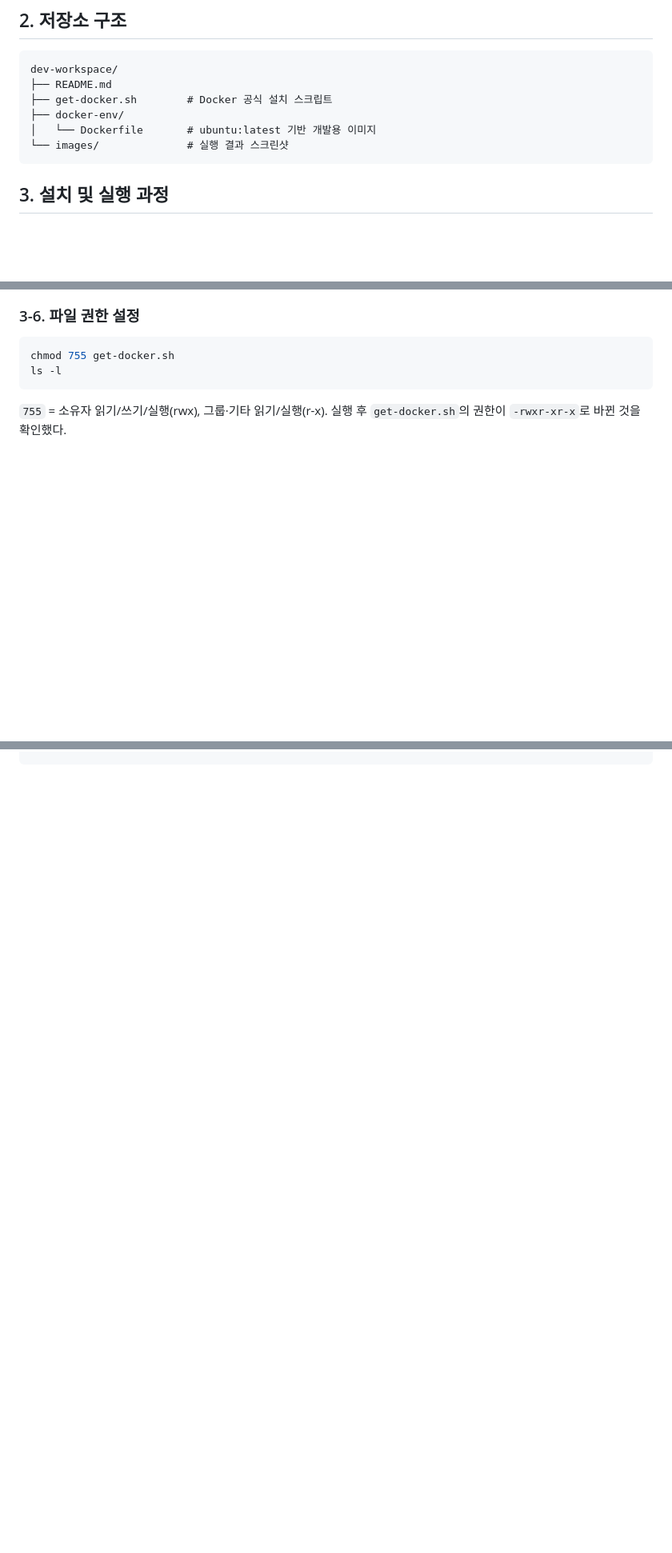
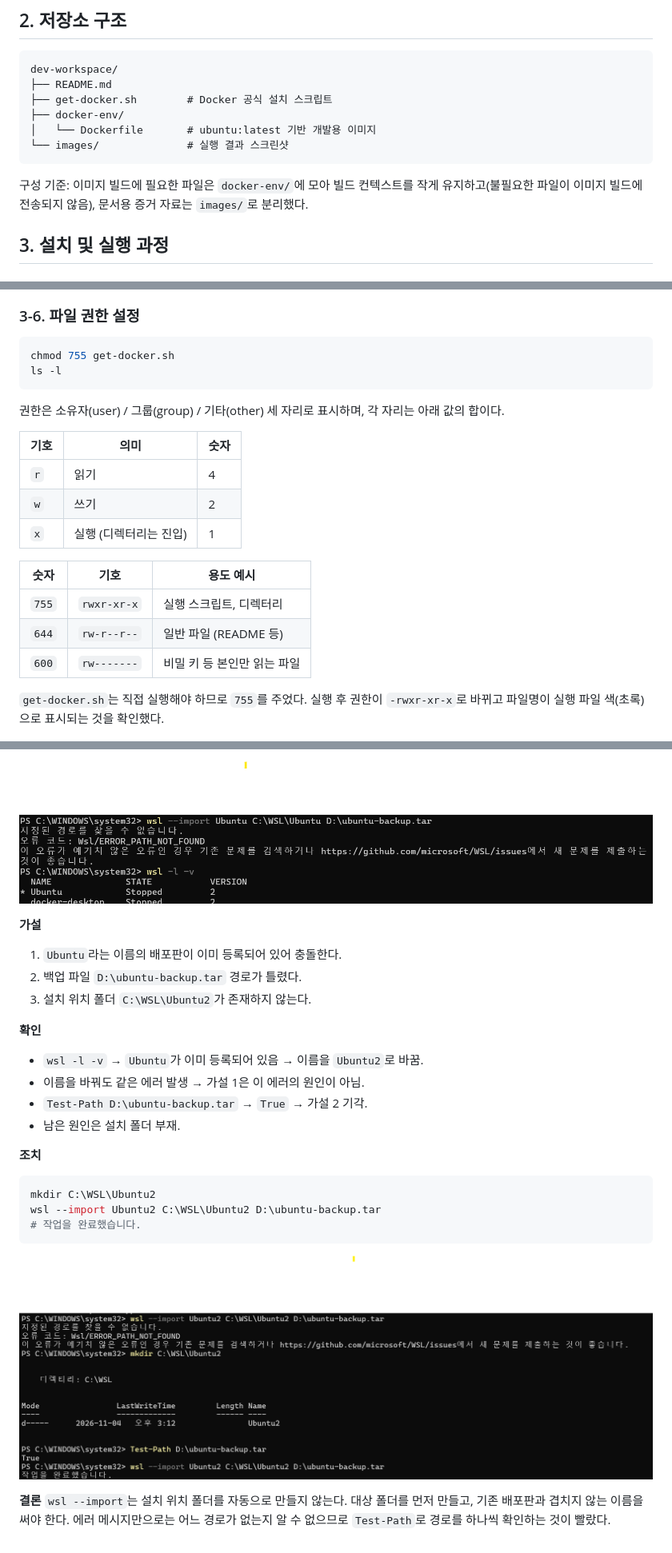
Before and after one commit to lordway100/dev-workspace, a Markdown page: README.md, 3 parts joined by grey strips. Shown at 80% size. Rendered like a GitHub page; pictures changed too: images/wsl-import-error.png (added), images/wsl-import-fix.png (added); blank space fills up the shorter version.

````diff
--- a/README.md
+++ b/README.md
@@ -20,6 +20,8 @@ dev-workspace/
 │   └── Dockerfile       # ubuntu:latest 기반 개발용 이미지
 └── images/              # 실행 결과 스크린샷
 ```
+
+구성 기준: 이미지 빌드에 필요한 파일은 `docker-env/`에 모아 빌드 컨텍스트를 작게 유지하고(불필요한 파일이 이미지 빌드에 전송되지 않음), 문서용 증거 자료는 `images/`로 분리했다.
 
 ## 3. 설치 및 실행 과정
 
@@ -78,7 +80,21 @@ chmod 755 get-docker.sh
 ls -l
 ```
 
-`755` = 소유자 읽기/쓰기/실행(rwx), 그룹·기타 읽기/실행(r-x). 실행 후 `get-docker.sh`의 권한이 `-rwxr-xr-x`로 바뀐 것을 확인했다.
+권한은 소유자(user) / 그룹(group) / 기타(other) 세 자리로 표시하며, 각 자리는 아래 값의 합이다.
+
+| 기호 | 의미 | 숫자 |
+|------|------|------|
+| `r` | 읽기 | 4 |
+| `w` | 쓰기 | 2 |
+| `x` | 실행 (디렉터리는 진입) | 1 |
+
+| 숫자 | 기호 | 용도 예시 |
+|------|------|-----------|
+| `755` | `rwxr-xr-x` | 실행 스크립트, 디렉터리 |
+| `644` | `rw-r--r--` | 일반 파일 (README 등) |
+| `600` | `rw-------` | 비밀 키 등 본인만 읽는 파일 |
+
+`get-docker.sh`는 직접 실행해야 하므로 `755`를 주었다. 실행 후 권한이 `-rwxr-xr-x`로 바뀌고 파일명이 실행 파일 색(초록)으로 표시되는 것을 확인했다.
 
 ![chmod](images/chmod-ls.png)
 
@@ -177,0 +255,24 @@ docker run -e APP_ENV=dev my-ubuntu env
+![wsl import error](images/wsl-import-error.png)
+
+**가설**
+1. `Ubuntu`라는 이름의 배포판이 이미 등록되어 있어 충돌한다.
+2. 백업 파일 `D:\ubuntu-backup.tar` 경로가 틀렸다.
+3. 설치 위치 폴더 `C:\WSL\Ubuntu2`가 존재하지 않는다.
+
+**확인**
+- `wsl -l -v` → `Ubuntu`가 이미 등록되어 있음 → 이름을 `Ubuntu2`로 바꿈.
+- 이름을 바꿔도 같은 에러 발생 → 가설 1은 이 에러의 원인이 아님.
+- `Test-Path D:\ubuntu-backup.tar` → `True` → 가설 2 기각.
+- 남은 원인은 설치 폴더 부재.
+
+**조치**
+```powershell
+mkdir C:\WSL\Ubuntu2
+wsl --import Ubuntu2 C:\WSL\Ubuntu2 D:\ubuntu-backup.tar
+# 작업을 완료했습니다.
+```
+
+![wsl import fix](images/wsl-import-fix.png)
+
+**결론**
+`wsl --import`는 설치 위치 폴더를 자동으로 만들지 않는다. 대상 폴더를 먼저 만들고, 기존 배포판과 겹치지 않는 이름을 써야 한다. 에러 메시지만으로는 어느 경로가 없는지 알 수 없으므로 `Test-Path`로 경로를 하나씩 확인하는 것이 빨랐다.
````
Also changed, not shown: other parts of README.md (+62 -1 lines).
